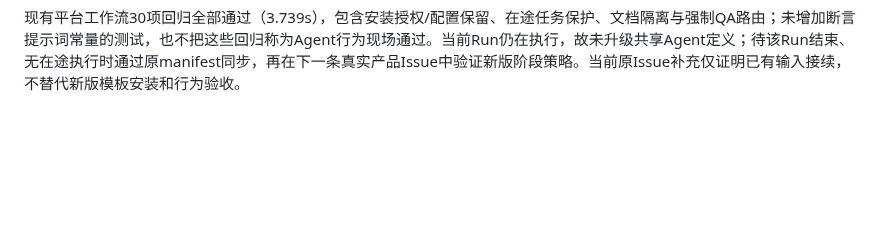
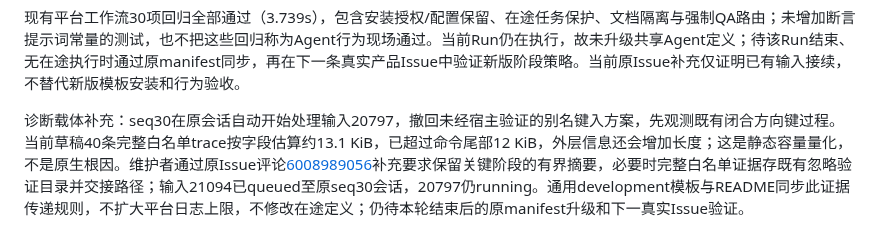
Before and after one commit to big91987/agent_platform, a Markdown page: docs/03-delivery/workflows-verification.md, the part around the change. GitHub-like rendering; blank space fills up the shorter version.

```diff
--- a/docs/03-delivery/workflows-verification.md
+++ b/docs/03-delivery/workflows-verification.md
@@ -634,3 +634,6 @@ seq29于03:40 UTC进入宿主固定make verify，回执开头确认上述475091a
 重复失败诊断的通用模板补强（源已验证，现场待升级）：根据seq25/27/29同一窄屏选择状态持续失败且多个模拟helper检查转绿的实际经历，在唯一维护源development阶段指令增加“先取得能区分原因的最小诊断，再据证据修改”。要求区分产品、测试驱动、异步时序与环境；模拟定义不能证明原生机制，诊断保留原层断言、限制输出并进入固定宿主入口，不扩大权限或弱化测试。README同步新装与原manifest升级路径；没有向通用引擎加入业务规则，也没有硬编码该Issue或控件。
 
 现有平台工作流30项回归全部通过（3.739s），包含安装授权/配置保留、在途任务保护、文档隔离与强制QA路由；未增加断言提示词常量的测试，也不把这些回归称为Agent行为现场通过。当前Run仍在执行，故未升级共享Agent定义；待该Run结束、无在途执行时通过原manifest同步，再在下一条真实产品Issue中验证新版阶段策略。当前原Issue补充仅证明已有输入接续，不替代新版模板安装和行为验收。
+
+
+诊断载体补充：seq30在原会话自动开始处理输入20797，撤回未经宿主验证的别名键入方案，先观测既有闭合方向键过程。当前草稿40条完整白名单trace按字段估算约13.1 KiB，已超过命令尾部12 KiB，外层信息还会增加长度；这是静态容量量化，不是原生根因。维护者通过原Issue评论[6008989056](https://github.com/big91987/model-relay/issues/16#issuecomment-6008989056)补充要求保留关键阶段的有界摘要，必要时完整白名单证据存既有忽略验证目录并交接路径；输入21094已queued至原seq30会话，20797仍running。通用development模板与README同步此证据传递规则，不扩大平台日志上限，不修改在途定义；仍待本轮结束后的原manifest升级和下一真实Issue验证。
```
Also changed, not shown: examples/platform-workflows/README.md (+1 -1 lines), 1 other file.
